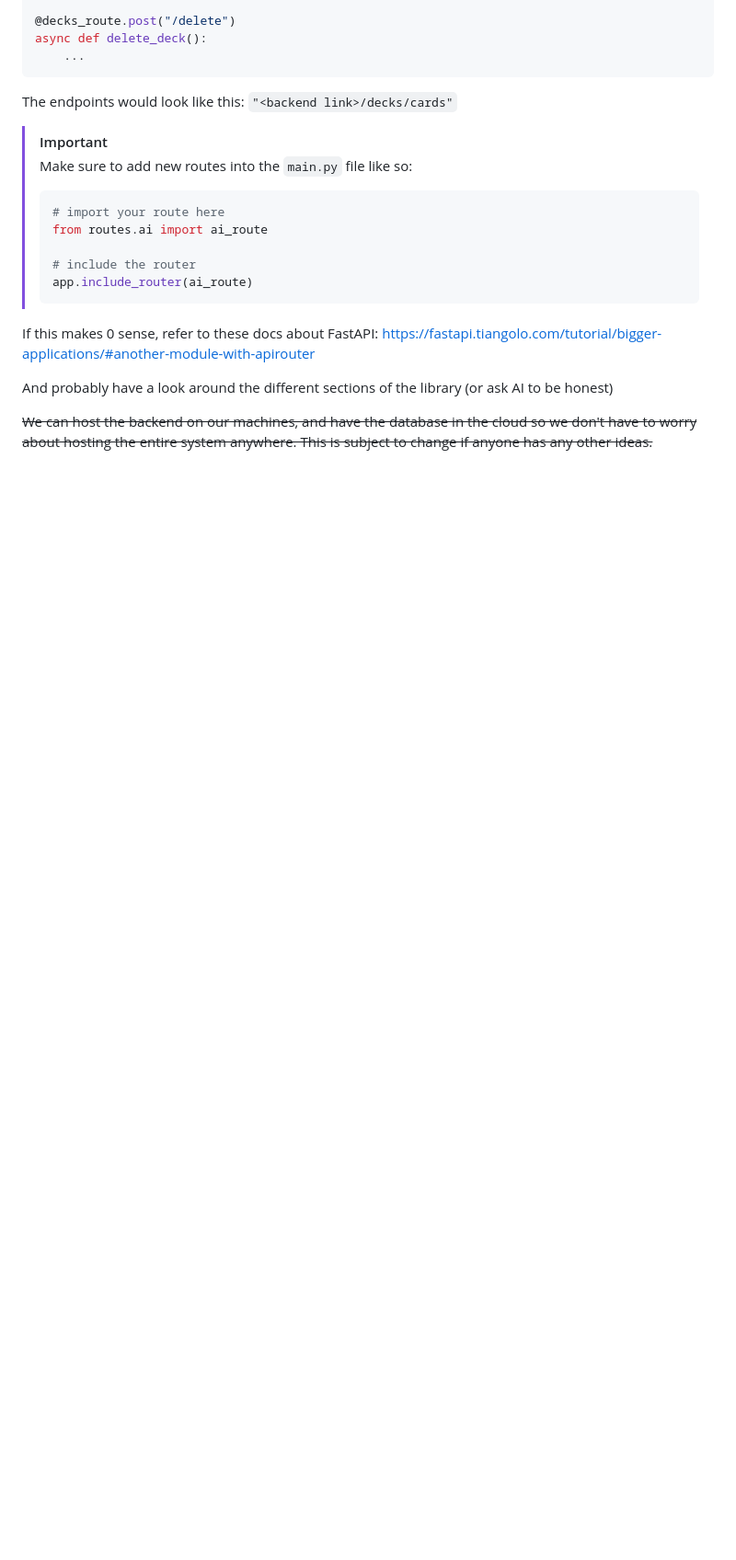
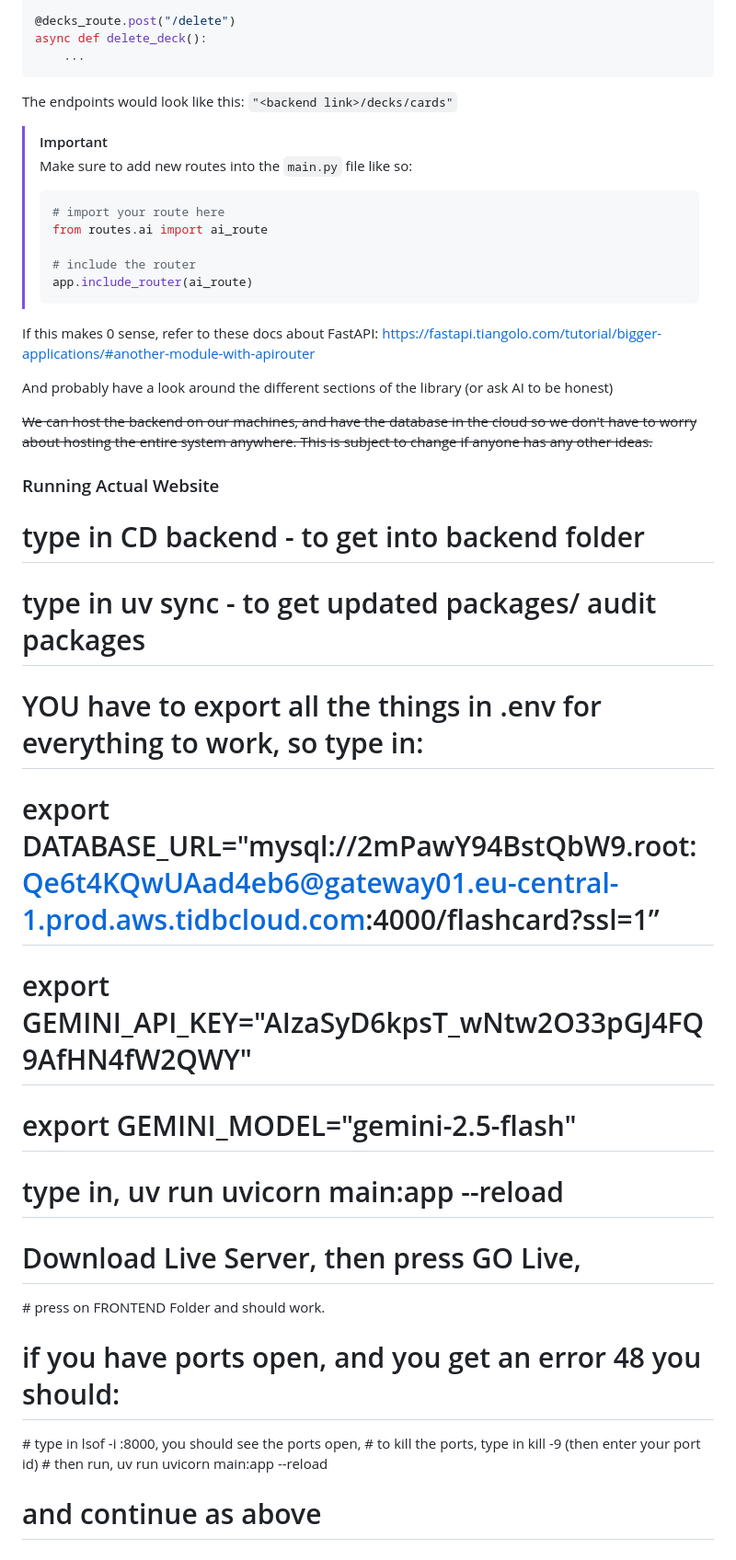
Before and after one commit to LuisM234/COMP208-Group-23-Project, a Markdown page: backend/README.md, the part around the change. Shown at 92% size. GitHub-like rendering; blank space fills up the shorter version.

Commit message:
README FOR APP

```diff
--- a/backend/README.md
+++ b/backend/README.md
@@ -161,3 +161,24 @@ If this makes 0 sense, refer to these docs about FastAPI: https://fastapi.tiango
 And probably have a look around the different sections of the library (or ask AI to be honest)
 
 ~~We can host the backend on our machines, and have the database in the cloud so we don't have to worry about hosting the entire system anywhere. This is subject to change if anyone has any other ideas.~~
+
+
+### Running Actual Website
+
+# type in CD backend - to get into backend folder
+# type in uv sync - to get updated packages/ audit packages
+# YOU have to export all the things in .env for everything to work, so type in:
+# export DATABASE_URL="mysql://2mPawY94BstQbW9.root:Qe6t4KQwUAad4eb6@gateway01.eu-central-1.prod.aws.tidbcloud.com:4000/flashcard?ssl=1”
+# export GEMINI_API_KEY="AIzaSyD6kpsT_wNtw2O33pGJ4FQ9AfHN4fW2QWY"
+# export GEMINI_MODEL="gemini-2.5-flash"
+# type in, uv run uvicorn main:app --reload
+# Download Live Server, then press GO Live,
+# press on FRONTEND Folder and should work.
+
+
+
+# if you have ports open, and you get an error 48 you should:
+# type in lsof -i :8000, you should see the ports open,
+# to kill the ports, type in kill -9 (then enter your port id)
+# then run, uv run uvicorn main:app --reload
+# and continue as above
```
